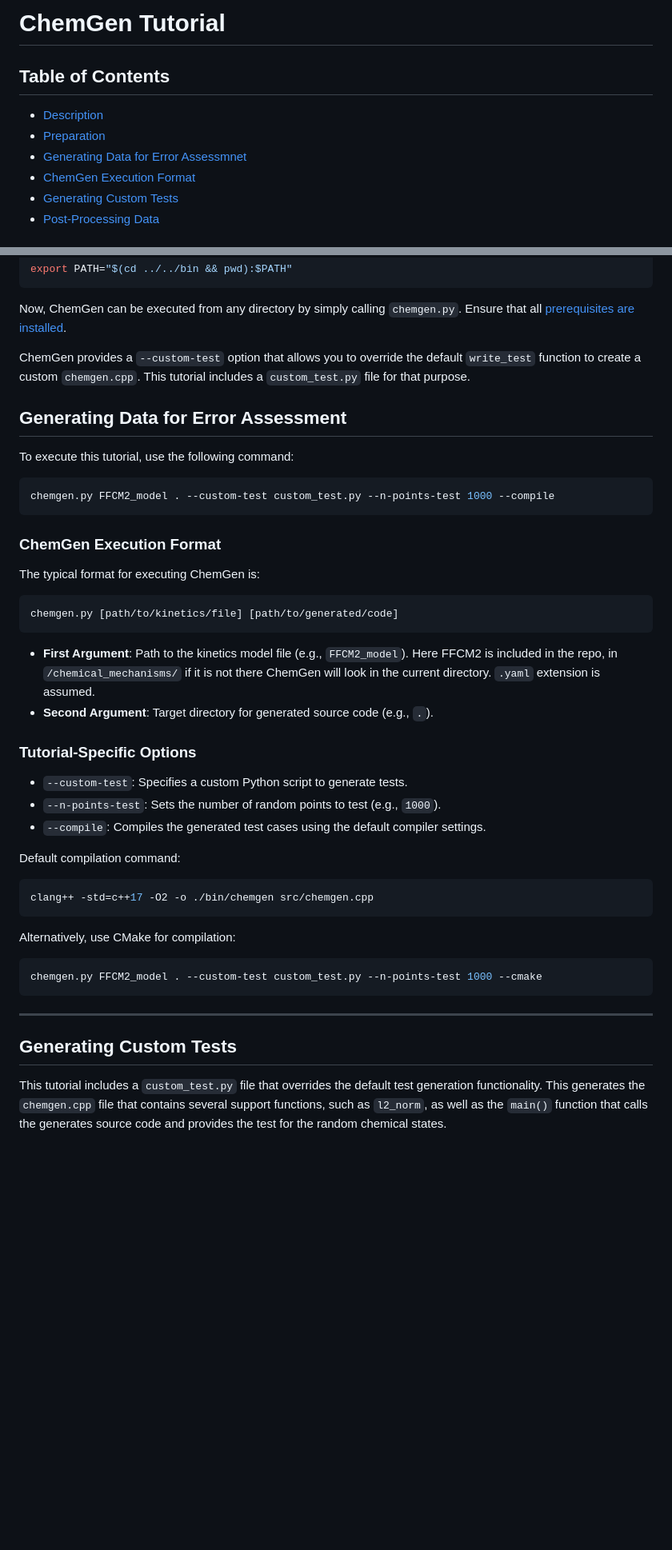
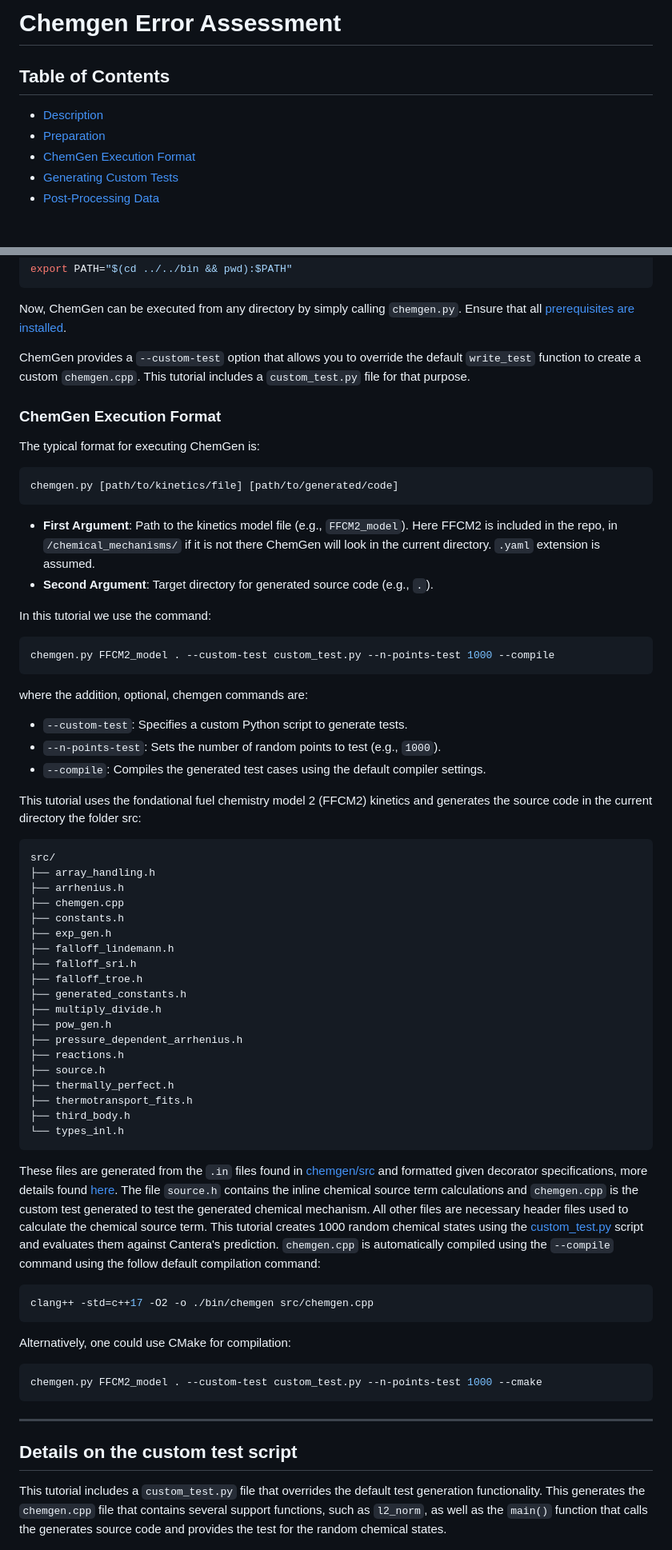
Before and after one commit to drryjoh/chemgen, a Markdown page: tutorial/chemgen_error_assessment/README.md, 2 parts joined by grey strips. Shown at 80% size. Rendered like a GitHub page; blank space fills up the shorter version.

Commit message:
error assessment

````diff
--- a/tutorial/chemgen_error_assessment/README.md
+++ b/tutorial/chemgen_error_assessment/README.md
@@ -1,9 +1,8 @@
-# ChemGen Tutorial
+# Chemgen Error Assessment
 
 ## Table of Contents
 - [Description](#description)
 - [Preparation](#preparation)
-- [Generating Data for Error Assessmnet](#generating-data-for-error-assessment)
 - [ChemGen Execution Format](#chemgen-execution-format)
 - [Generating Custom Tests](#generating-custom-tests)
 - [Post-Processing Data](#post-processing-data)
@@ -27,14 +26,6 @@ Now, ChemGen can be executed from any directory by simply calling `chemgen.py`.
 ChemGen provides a `--custom-test` option that allows you to override the default `write_test` function to create a custom `chemgen.cpp`. This tutorial includes a `custom_test.py` file for that purpose.
 
 
-## Generating Data for Error Assessment
-
-To execute this tutorial, use the following command:
-
-```bash
-chemgen.py FFCM2_model . --custom-test custom_test.py --n-points-test 1000 --compile
-```
-
 ### ChemGen Execution Format
 
 The typical format for executing ChemGen is:
@@ -46,25 +37,54 @@ chemgen.py [path/to/kinetics/file] [path/to/generated/code]
 - **First Argument**: Path to the kinetics model file (e.g., `FFCM2_model`). Here FFCM2 is included in the repo, in `/chemical_mechanisms/` if it is not there ChemGen will look in the current directory. `.yaml` extension is assumed.
 - **Second Argument**: Target directory for generated source code (e.g., `.`).
 
-### Tutorial-Specific Options
+In this tutorial we use the command:
+
+```bash
+chemgen.py FFCM2_model . --custom-test custom_test.py --n-points-test 1000 --compile
+```
+where the addition, optional, chemgen commands are:
 
 - `--custom-test`: Specifies a custom Python script to generate tests.
 - `--n-points-test`: Sets the number of random points to test (e.g., `1000`).
 - `--compile`: Compiles the generated test cases using the default compiler settings.
 
-Default compilation command:
+This tutorial uses the fondational fuel chemistry model 2 (FFCM2) kinetics and generates the source code in the current directory the folder src:
+
+```
+src/
+├── array_handling.h
+├── arrhenius.h
+├── chemgen.cpp
+├── constants.h
+├── exp_gen.h
+├── falloff_lindemann.h
+├── falloff_sri.h
+├── falloff_troe.h
+├── generated_constants.h
+├── multiply_divide.h
+├── pow_gen.h
+├── pressure_dependent_arrhenius.h
+├── reactions.h
+├── source.h
+├── thermally_perfect.h
+├── thermotransport_fits.h
+├── third_body.h
+└── types_inl.h
+```
+
+These files are generated from the `.in` files found in [chemgen/src](../../src/) and formatted given decorator specifications, more details found [here](../decorators/README.md). The file `source.h` contains the inline chemical source term calculations and `chemgen.cpp` is the custom test generated to test the generated chemical mechanism. All other files are necessary header files used to calculate the chemical source term.  This tutorial creates 1000 random chemical states using the [custom_test.py](custom_test.py) script and evaluates them against Cantera's prediction. `chemgen.cpp` is automatically compiled using the `--compile` command using the follow default compilation command:
 ```bash
 clang++ -std=c++17 -O2 -o ./bin/chemgen src/chemgen.cpp
 ```
 
-Alternatively, use CMake for compilation:
+Alternatively, one could use CMake for compilation:
 ```bash
 chemgen.py FFCM2_model . --custom-test custom_test.py --n-points-test 1000 --cmake
 ```
 
 ---
 
-## Generating Custom Tests
+## Details on the custom test script
 
 This tutorial includes a `custom_test.py` file that overrides the default test generation functionality. This generates the `chemgen.cpp` file that contains several support functions, such as `l2_norm`, as well as the `main()` function that calls the generates source code and provides the test for the random chemical states.
 
````
Also changed, not shown: other parts of tutorial/chemgen_error_assessment/README.md (+1 -1 lines).
